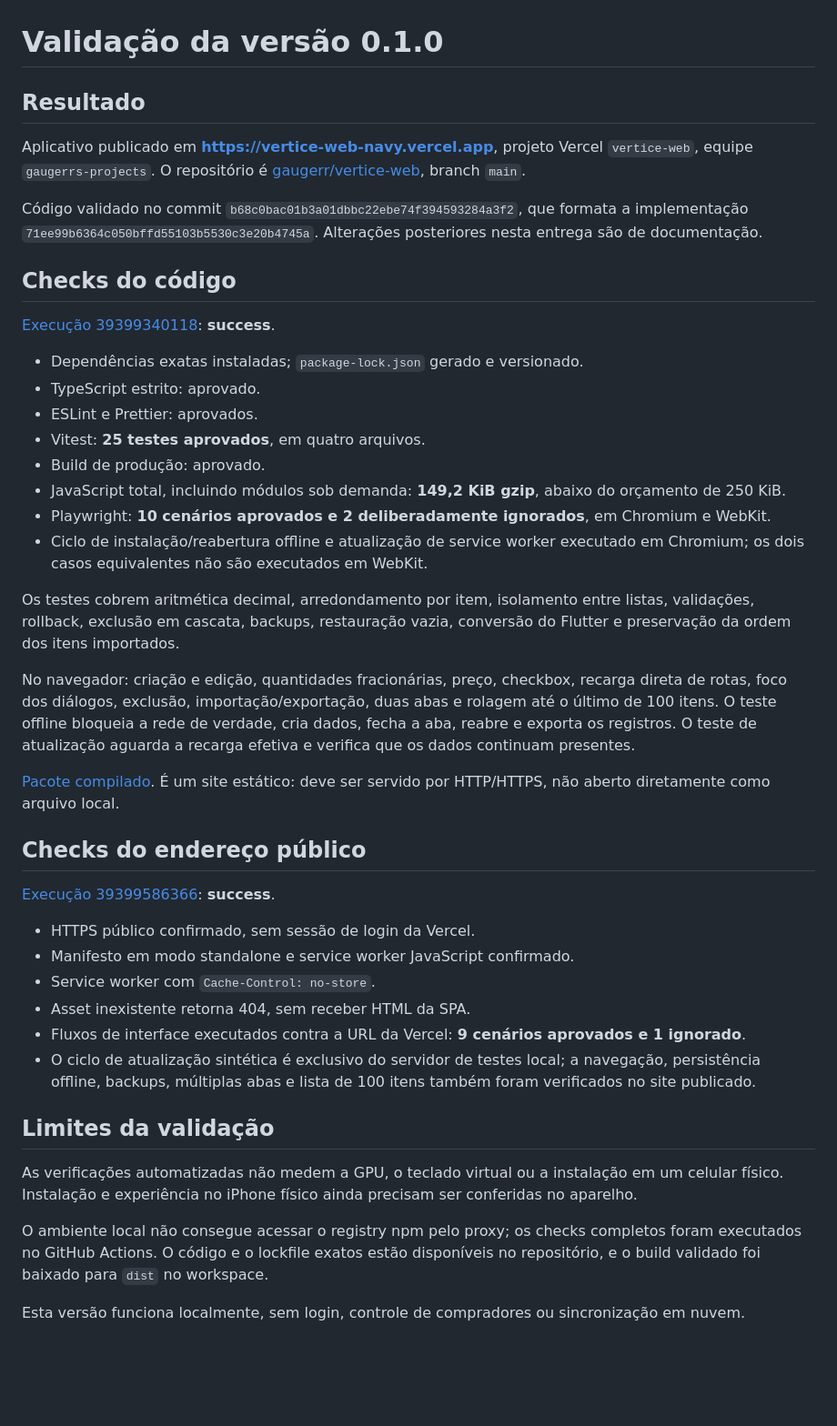
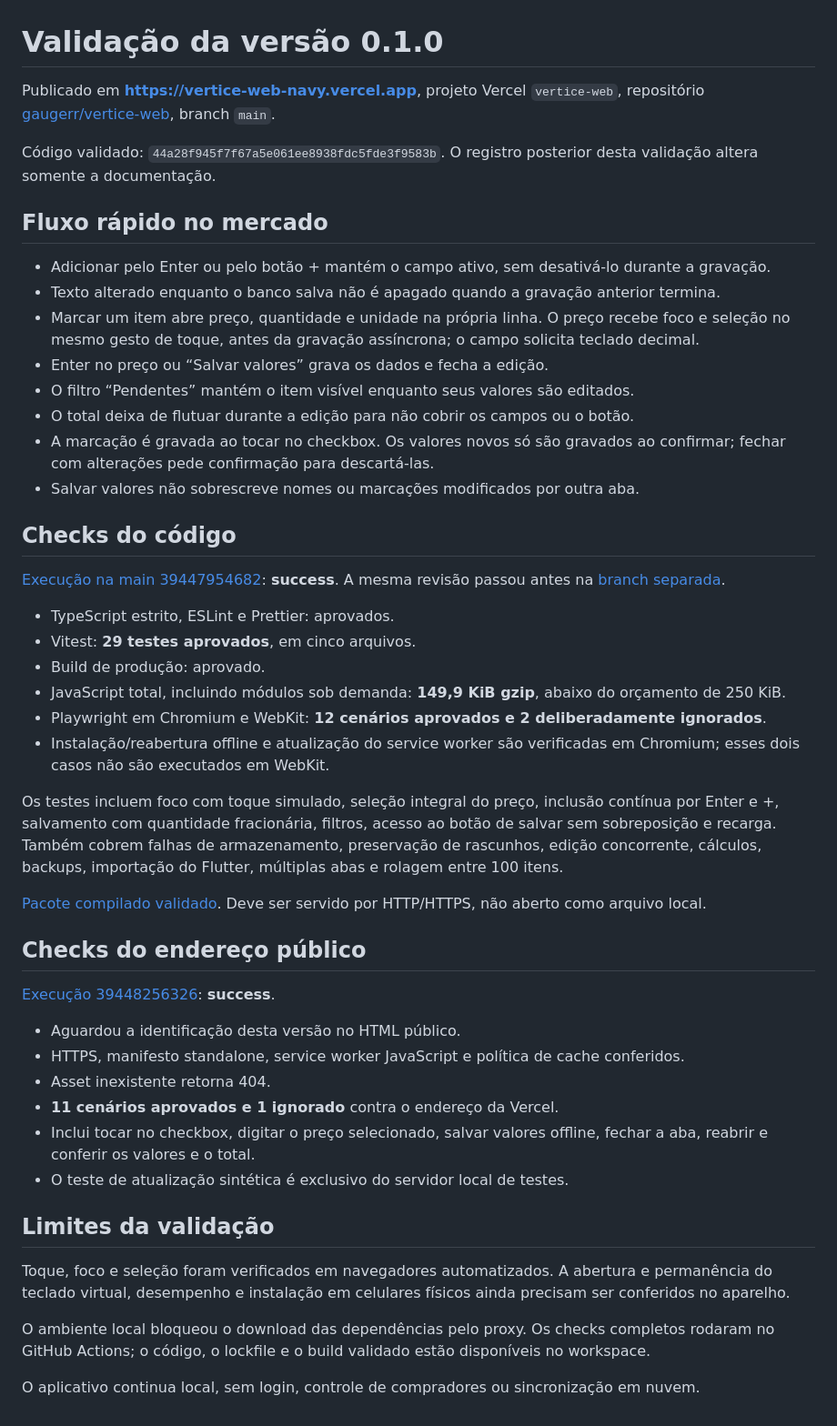
Before and after one commit to gaugerr/vertice-web, a Markdown page: docs/VALIDATION.md, the part around the change. Shown at 91% size. Rendered like a GitHub page; blank space fills up the shorter version.

Commit message:
docs: record quick market flow and successful public offline validation [skip ci]

```diff
--- a/docs/VALIDATION.md
+++ b/docs/VALIDATION.md
@@ -1,45 +1,50 @@
 # Validação da versão 0.1.0
 
-## Resultado
+Publicado em **https://vertice-web-navy.vercel.app**, projeto Vercel `vertice-web`, repositório [gaugerr/vertice-web](https://github.com/gaugerr/vertice-web), branch `main`.
 
-Aplicativo publicado em **https://vertice-web-navy.vercel.app**, projeto Vercel `vertice-web`, equipe `gaugerrs-projects`. O repositório é [gaugerr/vertice-web](https://github.com/gaugerr/vertice-web), branch `main`.
+Código validado: `44a28f945f7f67a5e061ee8938fdc5fde3f9583b`. O registro posterior desta validação altera somente a documentação.
 
-Código validado no commit `b68c0bac01b3a01dbbc22ebe74f394593284a3f2`, que formata a implementação `71ee99b6364c050bffd55103b5530c3e20b4745a`. Alterações posteriores nesta entrega são de documentação.
+## Fluxo rápido no mercado
+
+- Adicionar pelo Enter ou pelo botão + mantém o campo ativo, sem desativá-lo durante a gravação.
+- Texto alterado enquanto o banco salva não é apagado quando a gravação anterior termina.
+- Marcar um item abre preço, quantidade e unidade na própria linha. O preço recebe foco e seleção no mesmo gesto de toque, antes da gravação assíncrona; o campo solicita teclado decimal.
+- Enter no preço ou “Salvar valores” grava os dados e fecha a edição.
+- O filtro “Pendentes” mantém o item visível enquanto seus valores são editados.
+- O total deixa de flutuar durante a edição para não cobrir os campos ou o botão.
+- A marcação é gravada ao tocar no checkbox. Os valores novos só são gravados ao confirmar; fechar com alterações pede confirmação para descartá-las.
+- Salvar valores não sobrescreve nomes ou marcações modificados por outra aba.
 
 ## Checks do código
 
-[Execução 39399340118](https://github.com/gaugerr/vertice-web/actions/runs/39399340118): **success**.
+[Execução na main 39447954682](https://github.com/gaugerr/vertice-web/actions/runs/39447954682): **success**. A mesma revisão passou antes na [branch separada](https://github.com/gaugerr/vertice-web/actions/runs/39447601478).
 
-- Dependências exatas instaladas; `package-lock.json` gerado e versionado.
-- TypeScript estrito: aprovado.
-- ESLint e Prettier: aprovados.
-- Vitest: **25 testes aprovados**, em quatro arquivos.
+- TypeScript estrito, ESLint e Prettier: aprovados.
+- Vitest: **29 testes aprovados**, em cinco arquivos.
 - Build de produção: aprovado.
-- JavaScript total, incluindo módulos sob demanda: **149,2 KiB gzip**, abaixo do orçamento de 250 KiB.
-- Playwright: **10 cenários aprovados e 2 deliberadamente ignorados**, em Chromium e WebKit.
-- Ciclo de instalação/reabertura offline e atualização de service worker executado em Chromium; os dois casos equivalentes não são executados em WebKit.
+- JavaScript total, incluindo módulos sob demanda: **149,9 KiB gzip**, abaixo do orçamento de 250 KiB.
+- Playwright em Chromium e WebKit: **12 cenários aprovados e 2 deliberadamente ignorados**.
+- Instalação/reabertura offline e atualização do service worker são verificadas em Chromium; esses dois casos não são executados em WebKit.
 
-Os testes cobrem aritmética decimal, arredondamento por item, isolamento entre listas, validações, rollback, exclusão em cascata, backups, restauração vazia, conversão do Flutter e preservação da ordem dos itens importados.
+Os testes incluem foco com toque simulado, seleção integral do preço, inclusão contínua por Enter e +, salvamento com quantidade fracionária, filtros, acesso ao botão de salvar sem sobreposição e recarga. Também cobrem falhas de armazenamento, preservação de rascunhos, edição concorrente, cálculos, backups, importação do Flutter, múltiplas abas e rolagem entre 100 itens.
 
-No navegador: criação e edição, quantidades fracionárias, preço, checkbox, recarga direta de rotas, foco dos diálogos, exclusão, importação/exportação, duas abas e rolagem até o último de 100 itens. O teste offline bloqueia a rede de verdade, cria dados, fecha a aba, reabre e exporta os registros. O teste de atualização aguarda a recarga efetiva e verifica que os dados continuam presentes.
-
-[Pacote compilado](https://github.com/gaugerr/vertice-web/actions/runs/39399340118/artifacts/12254825933). É um site estático: deve ser servido por HTTP/HTTPS, não aberto diretamente como arquivo local.
+[Pacote compilado validado](https://github.com/gaugerr/vertice-web/actions/runs/39447601478/artifacts/12276677922). Deve ser servido por HTTP/HTTPS, não aberto como arquivo local.
 
 ## Checks do endereço público
 
-[Execução 39399586366](https://github.com/gaugerr/vertice-web/actions/runs/39399586366): **success**.
+[Execução 39448256326](https://github.com/gaugerr/vertice-web/actions/runs/39448256326): **success**.
 
-- HTTPS público confirmado, sem sessão de login da Vercel.
-- Manifesto em modo standalone e service worker JavaScript confirmado.
-- Service worker com `Cache-Control: no-store`.
-- Asset inexistente retorna 404, sem receber HTML da SPA.
-- Fluxos de interface executados contra a URL da Vercel: **9 cenários aprovados e 1 ignorado**.
-- O ciclo de atualização sintética é exclusivo do servidor de testes local; a navegação, persistência offline, backups, múltiplas abas e lista de 100 itens também foram verificados no site publicado.
+- Aguardou a identificação desta versão no HTML público.
+- HTTPS, manifesto standalone, service worker JavaScript e política de cache conferidos.
+- Asset inexistente retorna 404.
+- **11 cenários aprovados e 1 ignorado** contra o endereço da Vercel.
+- Inclui tocar no checkbox, digitar o preço selecionado, salvar valores offline, fechar a aba, reabrir e conferir os valores e o total.
+- O teste de atualização sintética é exclusivo do servidor local de testes.
 
 ## Limites da validação
 
-As verificações automatizadas não medem a GPU, o teclado virtual ou a instalação em um celular físico. Instalação e experiência no iPhone físico ainda precisam ser conferidas no aparelho.
+Toque, foco e seleção foram verificados em navegadores automatizados. A abertura e permanência do teclado virtual, desempenho e instalação em celulares físicos ainda precisam ser conferidos no aparelho.
 
-O ambiente local não consegue acessar o registry npm pelo proxy; os checks completos foram executados no GitHub Actions. O código e o lockfile exatos estão disponíveis no repositório, e o build validado foi baixado para `dist` no workspace.
+O ambiente local bloqueou o download das dependências pelo proxy. Os checks completos rodaram no GitHub Actions; o código, o lockfile e o build validado estão disponíveis no workspace.
 
-Esta versão funciona localmente, sem login, controle de compradores ou sincronização em nuvem.
+O aplicativo continua local, sem login, controle de compradores ou sincronização em nuvem.
```
